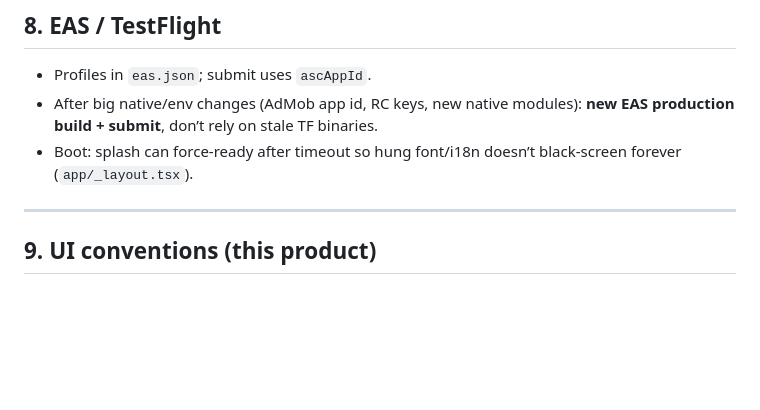
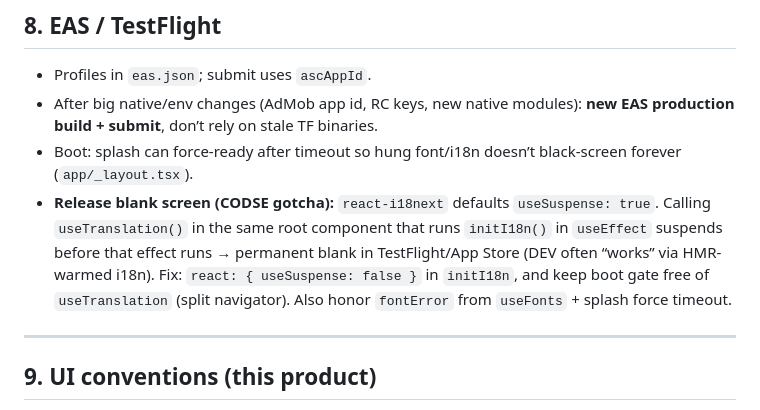
Before and after one commit to codse/photo-grid, a Markdown page: AGENTS.md, the part around the change. Drawn GitHub-style; blank space fills up the shorter version.

Commit message:
docs: record release blank-screen i18n Suspense gotcha
Co-authored-by: Cursor <cursoragent@cursor.com>

```diff
--- a/AGENTS.md
+++ b/AGENTS.md
@@ -300,6 +300,7 @@ Caps live in `src/monetization/free-limits.ts`. Paywall: `app/pro.tsx`. `__DEV__
 - Profiles in `eas.json`; submit uses `ascAppId`.
 - After big native/env changes (AdMob app id, RC keys, new native modules): **new EAS production build + submit**, don’t rely on stale TF binaries.
 - Boot: splash can force-ready after timeout so hung font/i18n doesn’t black-screen forever (`app/_layout.tsx`).
+- **Release blank screen (CODSE gotcha):** `react-i18next` defaults `useSuspense: true`. Calling `useTranslation()` in the same root component that runs `initI18n()` in `useEffect` suspends before that effect runs → permanent blank in TestFlight/App Store (DEV often “works” via HMR-warmed i18n). Fix: `react: { useSuspense: false }` in `initI18n`, and keep boot gate free of `useTranslation` (split navigator). Also honor `fontError` from `useFonts` + splash force timeout.
 
 ---
 
```
